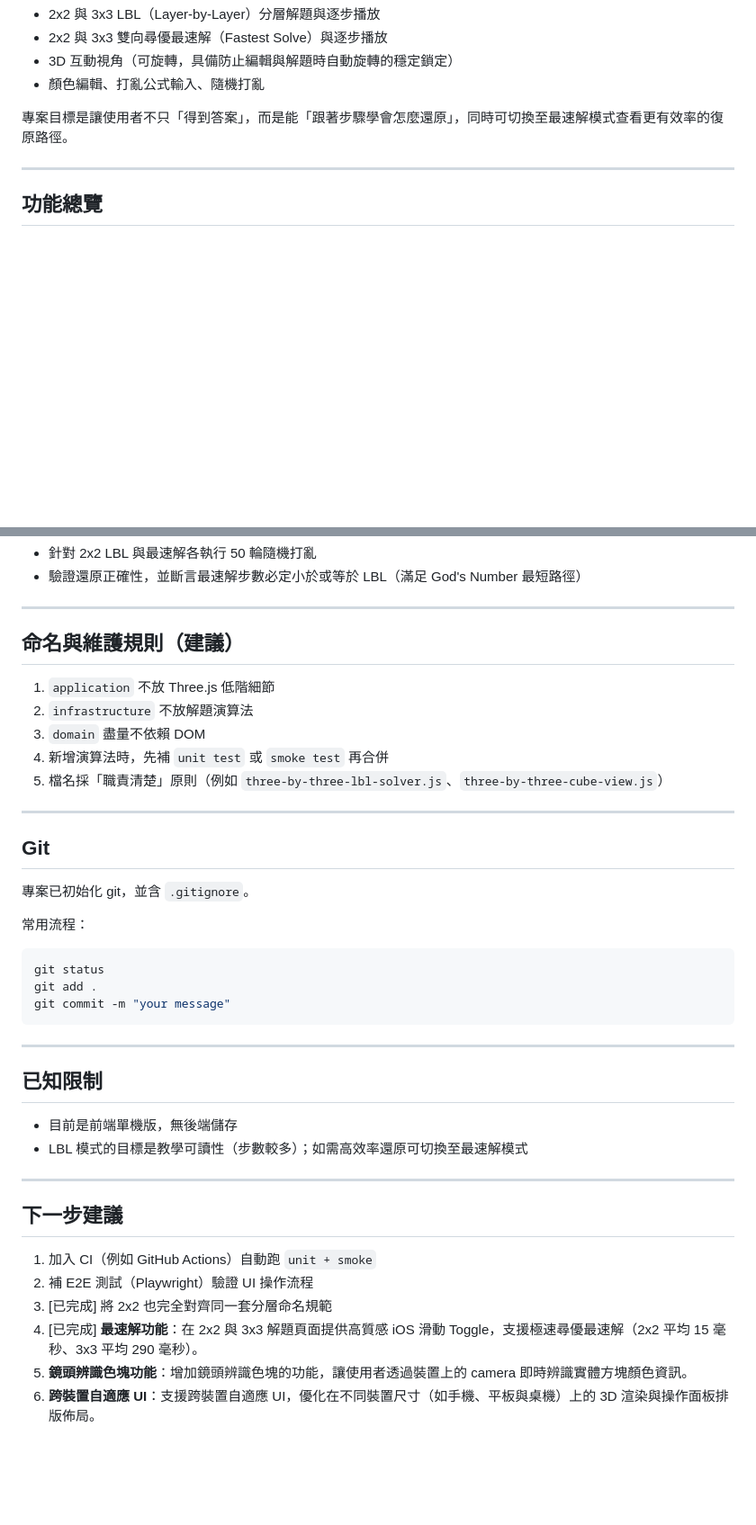
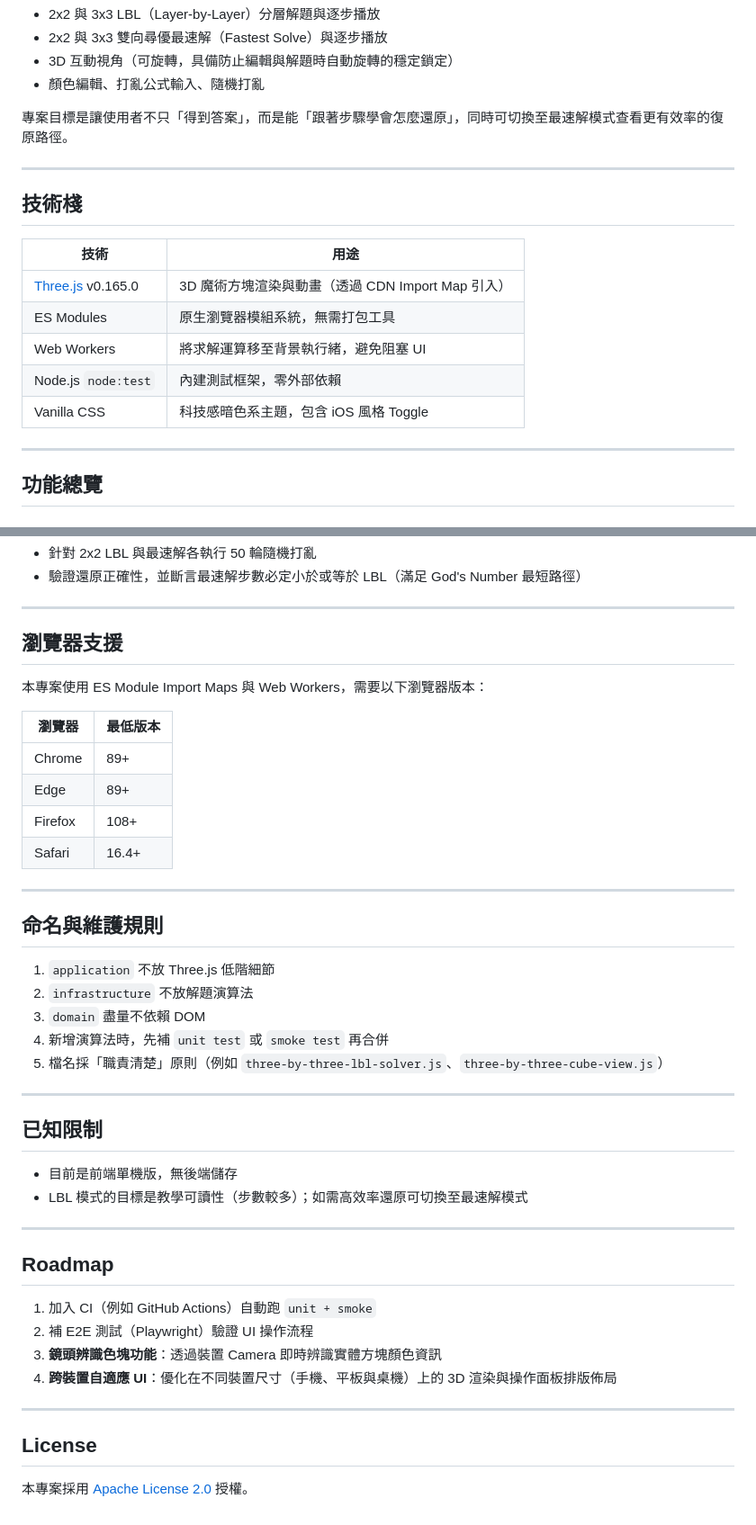
Before and after one commit to kavwang/RubiKCube, a Markdown page: README.md, 2 parts joined by grey strips. Shown at 90% size. Drawn GitHub-style; blank space fills up the shorter version.

````diff
--- a/README.md
+++ b/README.md
@@ -8,6 +11,18 @@
 - 顏色編輯、打亂公式輸入、隨機打亂
 
 專案目標是讓使用者不只「得到答案」，而是能「跟著步驟學會怎麼還原」，同時可切換至最速解模式查看更有效率的復原路徑。
+
+---
+
+## 技術棧
+
+| 技術 | 用途 |
+|---|---|
+| [Three.js](https://threejs.org/) v0.165.0 | 3D 魔術方塊渲染與動畫（透過 CDN Import Map 引入） |
+| ES Modules | 原生瀏覽器模組系統，無需打包工具 |
+| Web Workers | 將求解運算移至背景執行緒，避免阻塞 UI |
+| Node.js `node:test` | 內建測試框架，零外部依賴 |
+| Vanilla CSS | 科技感暗色系主題，包含 iOS 風格 Toggle |
 
 ---
 
@@ -164,27 +205,26 @@ npm run test:smoke
 
 ---
 
-## 命名與維護規則（建議）
+## 瀏覽器支援
+
+本專案使用 ES Module Import Maps 與 Web Workers，需要以下瀏覽器版本：
+
+| 瀏覽器 | 最低版本 |
+|---|---|
+| Chrome | 89+ |
+| Edge | 89+ |
+| Firefox | 108+ |
+| Safari | 16.4+ |
+
+---
+
+## 命名與維護規則
 
 1. `application` 不放 Three.js 低階細節
 2. `infrastructure` 不放解題演算法
 3. `domain` 盡量不依賴 DOM
 4. 新增演算法時，先補 `unit test` 或 `smoke test` 再合併
 5. 檔名採「職責清楚」原則（例如 `three-by-three-lbl-solver.js`、`three-by-three-cube-view.js`）
-
----
-
-## Git
-
-專案已初始化 git，並含 `.gitignore`。
-
-常用流程：
-
-```bash
-git status
-git add .
-git commit -m "your message"
-```
 
 ---
 
@@ -195,11 +235,15 @@ git commit -m "your message"
 
 ---
 
-## 下一步建議
+## Roadmap
 
 1. 加入 CI（例如 GitHub Actions）自動跑 `unit + smoke`
 2. 補 E2E 測試（Playwright）驗證 UI 操作流程
-3. [已完成] 將 2x2 也完全對齊同一套分層命名規範
-4. [已完成] **最速解功能**：在 2x2 與 3x3 解題頁面提供高質感 iOS 滑動 Toggle，支援極速尋優最速解（2x2 平均 15 毫秒、3x3 平均 290 毫秒）。
-5. **鏡頭辨識色塊功能**：增加鏡頭辨識色塊的功能，讓使用者透過裝置上的 camera 即時辨識實體方塊顏色資訊。
-6. **跨裝置自適應 UI**：支援跨裝置自適應 UI，優化在不同裝置尺寸（如手機、平板與桌機）上的 3D 渲染與操作面板排版佈局。
+3. **鏡頭辨識色塊功能**：透過裝置 Camera 即時辨識實體方塊顏色資訊
+4. **跨裝置自適應 UI**：優化在不同裝置尺寸（手機、平板與桌機）上的 3D 渲染與操作面板排版佈局
+
+---
+
+## License
+
+本專案採用 [Apache License 2.0](LICENSE) 授權。
````
Also changed, not shown: other parts of README.md (+75 -46 lines).
